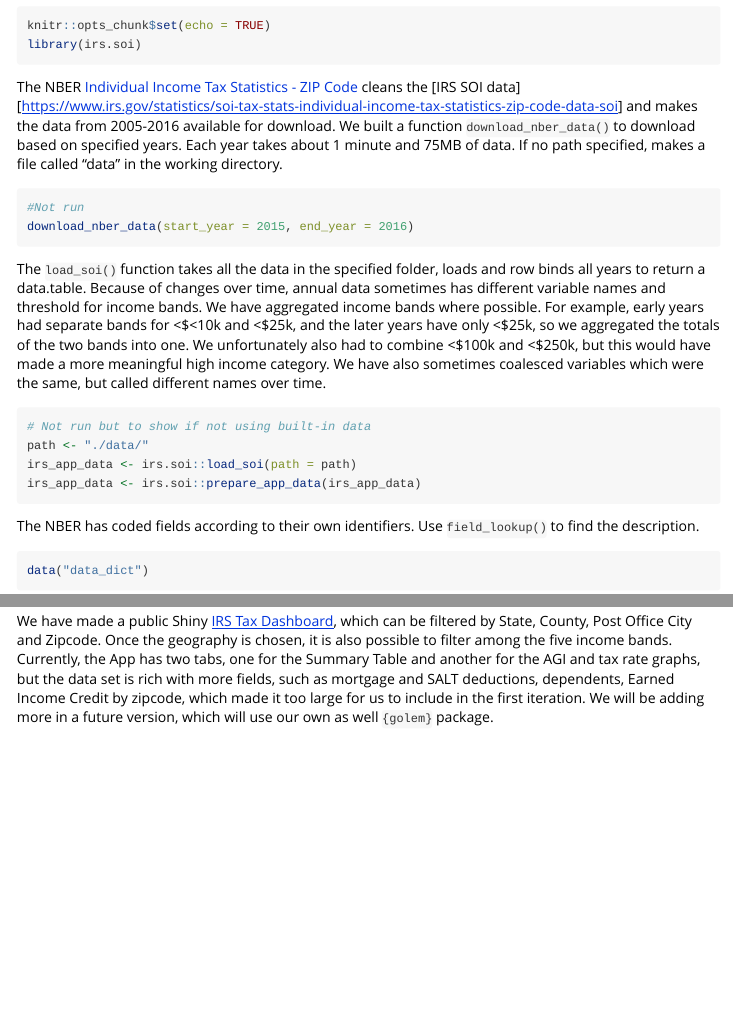
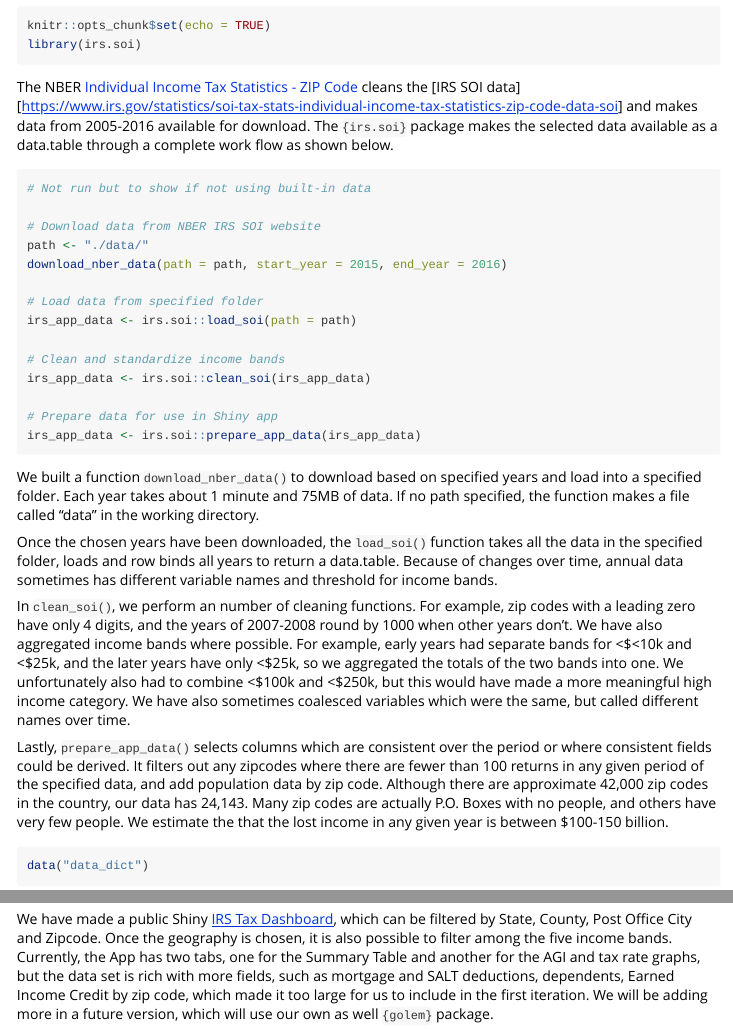
Before and after one commit to luceydav/irsSOI, an R Markdown document (vignettes/getting-started.Rmd): the page in a window 1100 px wide, from 70 px down, and a second part further down, joined at a grey line. Rendered offline with R 4.5, knitr and Pandoc, with nearby package versions; some code elsewhere in the file could not run offline; common packages that the code uses without loading them are loaded.

Commit message:
edits to vignette

````diff
--- a/vignettes/getting-started.Rmd
+++ b/vignettes/getting-started.Rmd
@@ -2,7 +2,7 @@
 title: "Getting Started with IRS SOI Data"
 output: rmarkdown::html_vignette
 vignette: >
-  %\VignetteIndexEntry{Getting Started Working with IRS SOI Data}
+  %\VignetteIndexEntry{Getting Started with IRS SOI Data}
   %\VignetteEngine{knitr::rmarkdown}
   %\VignetteEncoding{UTF-8}
 ---
@@ -25,21 +25,30 @@ library(irs.soi)
 
 
 
-The NBER [Individual Income Tax Statistics - ZIP Code](Individual Income Tax Statistics - ZIP Code) cleans the [IRS SOI data][https://www.irs.gov/statistics/soi-tax-stats-individual-income-tax-statistics-zip-code-data-soi] and makes the data from 2005-2016 available for download. We built a function `download_nber_data()` to download based on specified years. Each year takes about 1 minute and 75MB of data. If no path specified, makes a file called "data" in the working directory.
+The NBER [Individual Income Tax Statistics - ZIP Code](Individual Income Tax Statistics - ZIP Code) cleans the [IRS SOI data][https://www.irs.gov/statistics/soi-tax-stats-individual-income-tax-statistics-zip-code-data-soi] and makes data from 2005-2016 available for download. The `{irs.soi}` package makes the selected data available as a data.table through a complete work flow as shown below.
 
-```{r 'download-nber', eval=FALSE}
-#Not run
-download_nber_data(start_year = 2015, end_year = 2016)
-```
+```{r 'workflow', eval=FALSE}
+# Not run but to show if not using built-in data
 
-The `load_soi()` function takes all the data in the specified folder, loads and row binds all years to return a data.table. Because of changes over time, annual data sometimes has different variable names and threshold for income bands. We have aggregated income bands where possible. For example, early years had separate bands for \<\$<10k and \<\$25k, and the later years have only \<\$25k, so we aggregated the totals of the two bands into one. We unfortunately also had to combine \<\$100k and \<\$250k, but this would have made a more meaningful high income category. We have also sometimes coalesced variables which were the same, but called different names over time.
+# Download data from NBER IRS SOI website
+path <- "./data/"
+download_nber_data(path = path, start_year = 2015, end_year = 2016)
 
-```{r 'load-prepare-soi', eval=FALSE}
-# Not run but to show if not using built-in data
-path <- "./data/"
+# Load data from specified folder
 irs_app_data <- irs.soi::load_soi(path = path)
+
+# Clean and standardize income bands
+irs_app_data <- irs.soi::clean_soi(irs_app_data)
+
+# Prepare data for use in Shiny app
 irs_app_data <- irs.soi::prepare_app_data(irs_app_data)
 ```
 
 
-The NBER has coded fields according to their own identifiers. Use `field_lookup()` to find the description.
+We built a function `download_nber_data()` to download based on specified years and load into a specified folder. Each year takes about 1 minute and 75MB of data. If no path specified, the function makes a file called "data" in the working directory.
+
+Once the chosen years have been downloaded, the `load_soi()` function takes all the data in the specified folder, loads and row binds all years to return a data.table. Because of changes over time, annual data sometimes has different variable names and threshold for income bands.
+
+In `clean_soi()`, we perform an number of cleaning functions. For example, zip codes with a leading zero have only 4 digits, and the years of 2007-2008 round by 1000 when other years don't. We have also aggregated income bands where possible. For example, early years had separate bands for \<\$<10k and \<\$25k, and the later years have only \<\$25k, so we aggregated the totals of the two bands into one. We unfortunately also had to combine \<\$100k and \<\$250k, but this would have made a more meaningful high income category. We have also sometimes coalesced variables which were the same, but called different names over time.
+
+Lastly, `prepare_app_data()` selects columns which are consistent over the period or where consistent fields could be derived. It filters out any zipcodes where there are fewer than 100 returns in any given period of the specified data, and add population data by zip code. Although there are approximate 42,000 zip codes in the country, our data has 24,143. Many zip codes are actually P.O. Boxes with no people, and others have very few people. We estimate the that the lost income in any given year is between $100-150 billion.
@@ -84,4 +100,4 @@ make_tax_graph(irs_app_data)
 irsApp(irs_app_data)
 ```
 
-We have made a public Shiny [IRS Tax Dashboard](https://luceyda.shinyapps.io/irs_dash/), which can be filtered by State, County, Post Office City and Zipcode. Once the geography is chosen, it is also possible to filter among the five income bands. Currently, the App has two tabs, one for the Summary Table and another for the AGI and tax rate graphs, but the data set is rich with more fields, such as mortgage and SALT deductions, dependents, Earned Income Credit by zipcode, which made it too large for us to include in the first iteration. We will be adding more in a future version, which will use our own as well `{golem}` package.
+We have made a public Shiny [IRS Tax Dashboard](https://luceyda.shinyapps.io/irs_dash/), which can be filtered by State, County, Post Office City and Zipcode. Once the geography is chosen, it is also possible to filter among the five income bands. Currently, the App has two tabs, one for the Summary Table and another for the AGI and tax rate graphs, but the data set is rich with more fields, such as mortgage and SALT deductions, dependents, Earned Income Credit by zip code, which made it too large for us to include in the first iteration. We will be adding more in a future version, which will use our own as well `{golem}` package.
````
Also changed, not shown: vignettes/getting-started.Rmd (7 more changed lines).
